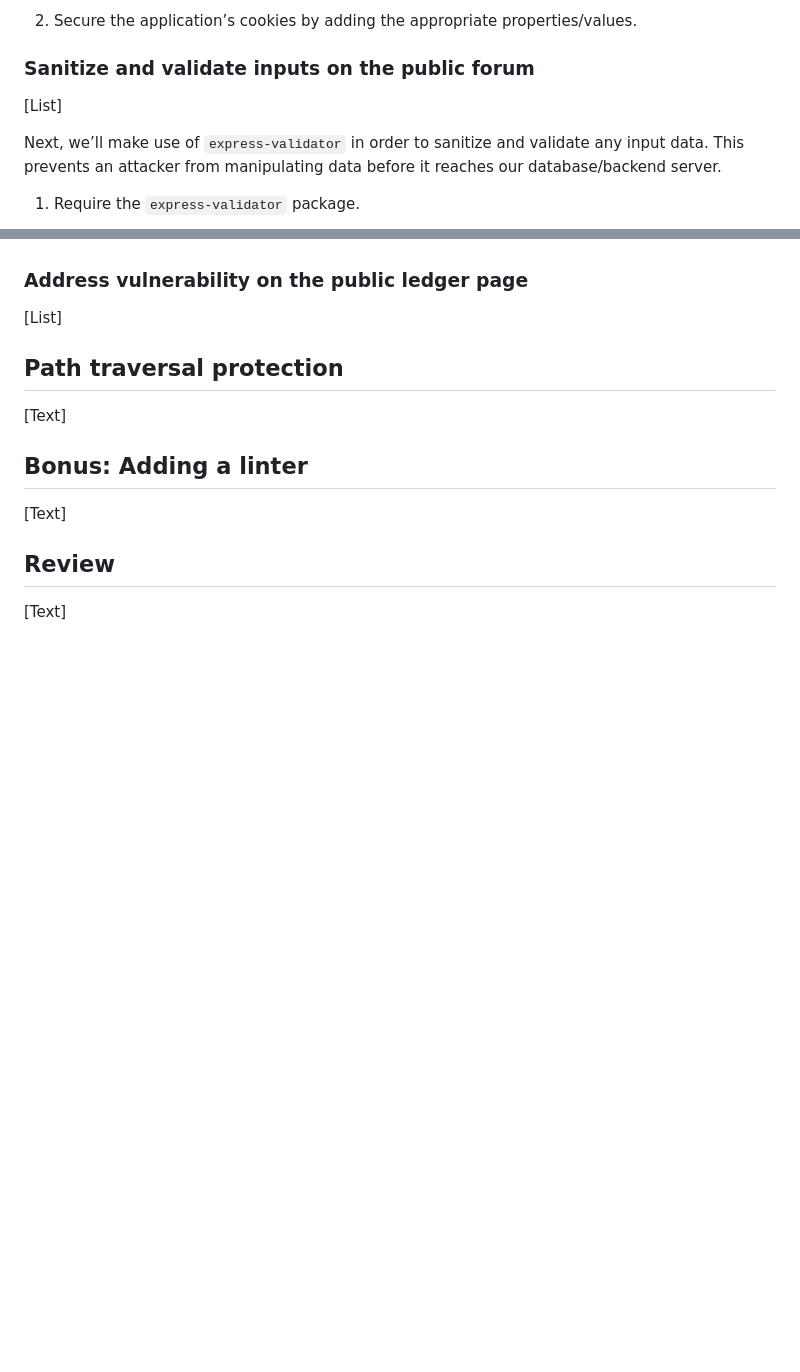
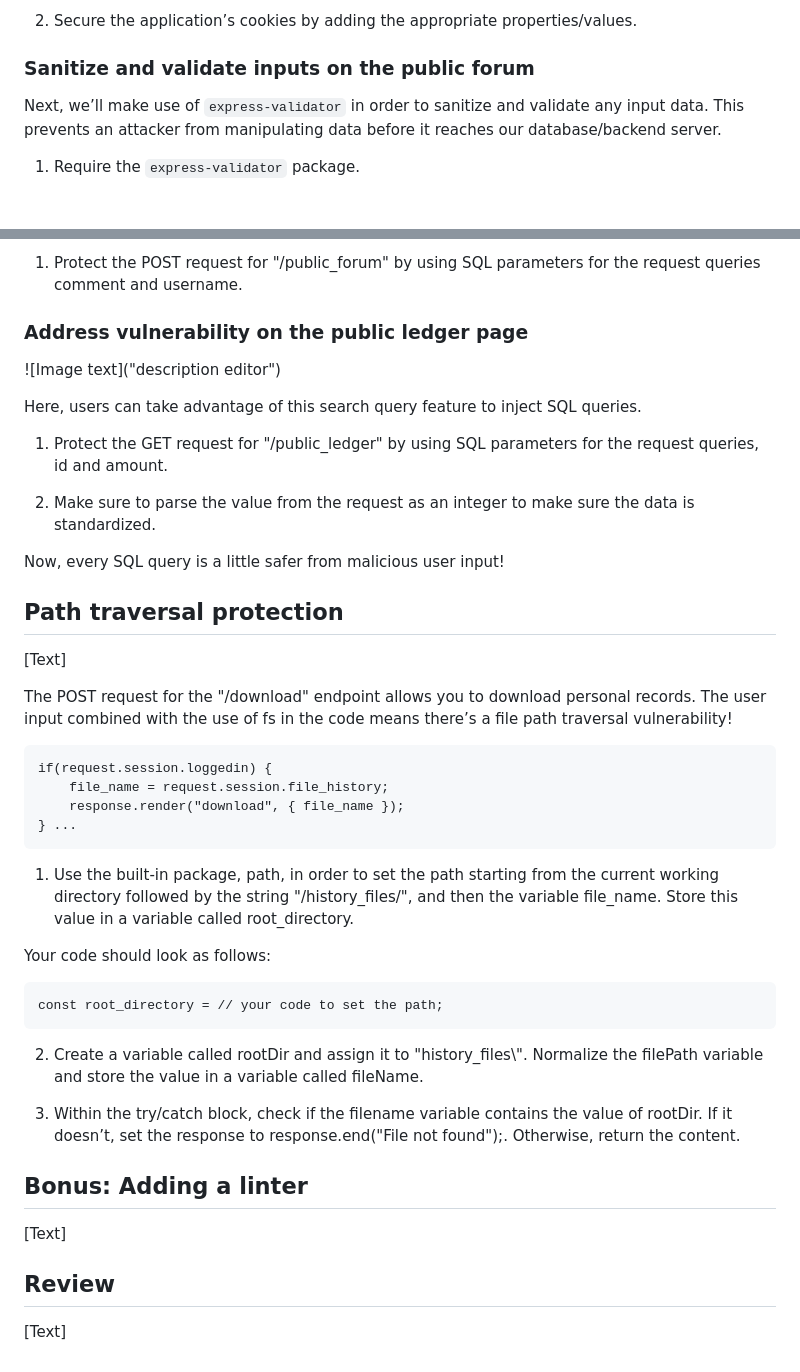
Before and after one commit to suabochica/defending-nodejs, a Markdown page: 06-acme-bank/README.md, 2 parts joined by grey strips. Rendered like a GitHub page; blank space fills up the shorter version.

Commit message:
acme-bank: add path traverlas, address vulnerabilities.

````diff
--- a/06-acme-bank/README.md
+++ b/06-acme-bank/README.md
@@ -66,8 +66,6 @@ The application is currently vulnerable to several different kinds of XSS attack
 
 ### Sanitize and validate inputs on the public forum
 
-[List]
-
 Next, we’ll make use of `express-validator` in order to sanitize and validate any input data. This prevents an attacker from manipulating data before it reaches our database/backend server.
 
 1. Require the `express-validator` package.
@@ -96,11 +94,41 @@ Awesome, this page is looking a lot safer already!
 
+1. Protect the POST request for "/public_forum" by using SQL parameters for the request queries comment and username.
 ### Address vulnerability on the public ledger page
 
-[List]
+![Image text]("description editor")
+
+Here, users can take advantage of this search query feature to inject SQL queries.
+
+1. Protect the GET request for "/public_ledger" by using SQL parameters for the request queries, id and amount.
+
+2. Make sure to parse the value from the request as an integer to make sure the data is standardized.
+
+Now, every SQL query is a little safer from malicious user input!
 
 ## Path traversal protection
 
 [Text]
+
+The POST request for the "/download" endpoint allows you to download personal records. The user input combined with the use of fs in the code means there’s a file path traversal vulnerability!
+
+```
+if(request.session.loggedin) {
+    file_name = request.session.file_history;
+    response.render("download", { file_name });
+} ...
+```
+
+1. Use the built-in package, path, in order to set the path starting from the current working directory followed by the string "/history_files/", and then the variable file_name. Store this value in a variable called root_directory.
+
+Your code should look as follows:
+
+```
+const root_directory = // your code to set the path;
+```
+
+2. Create a variable called rootDir and assign it to "history_files\\". Normalize the filePath variable and store the value in a variable called fileName.
+
+3. Within the try/catch block, check if the filename variable contains the value of rootDir. If it doesn’t, set the response to response.end("File not found");. Otherwise, return the content.
 
 ## Bonus: Adding a linter
 
````
Also changed, not shown: other parts of 06-acme-bank/README.md (+1 -1 lines).
